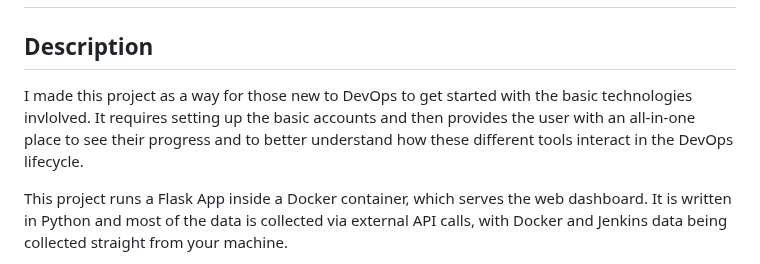
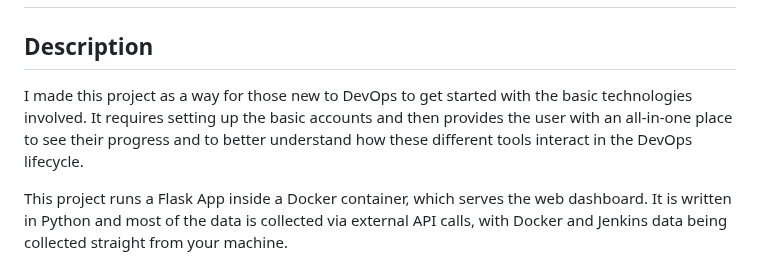
Before and after one commit to xanderstevenson/diy-devops-dashboard, a Markdown page: README.md, the part around the change. Drawn GitHub-style.

```diff
--- a/README.md
+++ b/README.md
@@ -5,7 +5,7 @@
 
 ## Description
 
-I made this project as a way for those new to DevOps to get started with the basic technologies invlolved. It requires setting up the basic accounts and then provides the user with an all-in-one place to see their progress and to better understand how these different tools interact in the DevOps lifecycle.
+I made this project as a way for those new to DevOps to get started with the basic technologies involved. It requires setting up the basic accounts and then provides the user with an all-in-one place to see their progress and to better understand how these different tools interact in the DevOps lifecycle.
 
 This project runs a Flask App inside a Docker container, which serves the web dashboard. It is written in Python and most of the data is collected via external API calls, with Docker and Jenkins data being collected straight from your machine.
 
```
